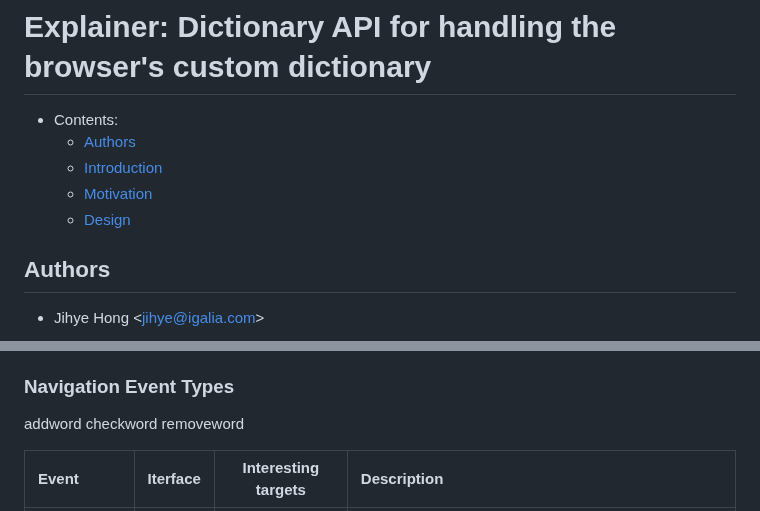
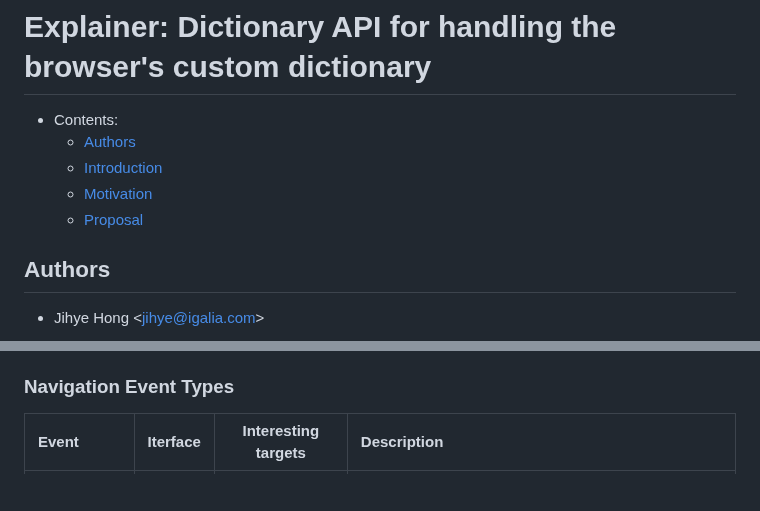
Before and after one commit to Igalia/explainers, a Markdown page: dictionary-api/README.md, 2 parts joined by grey strips. Rendered like a GitHub page; blank space fills up the shorter version.

```diff
--- a/dictionary-api/README.md
+++ b/dictionary-api/README.md
@@ -4,7 +4,7 @@
   - [Authors](#authors)
   - [Introduction](#introduction)
   - [Motivation](#motivation)
-  - [Design](#design)
+  - [Proposal](#proposal)
 
 ## <a name="authors"></a> Authors
 
@@ -54,10 +54,6 @@ dictionary DictionaryEventInit : UIEventInit {
 
 ### Navigation Event Types
 
-addword
-checkword
-removeword
-
 | Event      | Iterface | Interesting targets | Description |
 | :--------- | :------: | :----: | :---- |
 | addword    |  UIEvent | Window | Fired at the Window when a new word is added to the browser's custom dictionary. |
```
Also changed, not shown: other parts of dictionary-api/README.md (+2 -2 lines).
